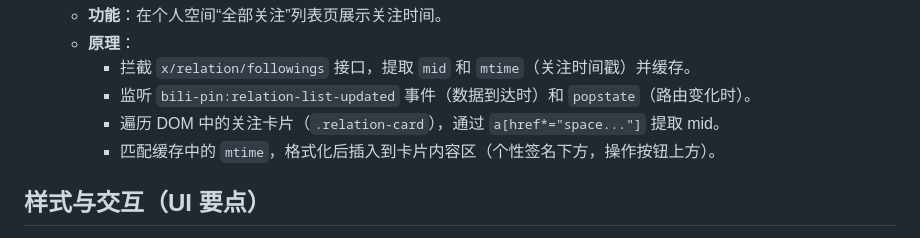
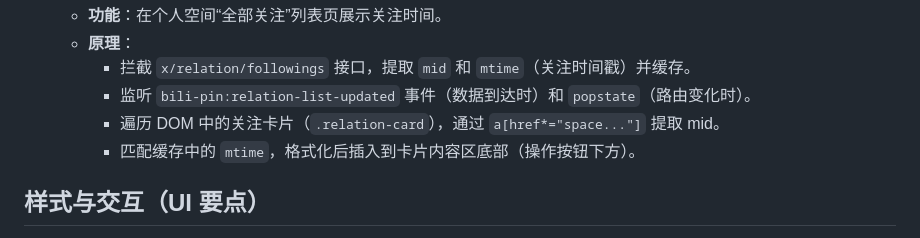
Before and after one commit to jiyu93/bili-pin, a Markdown page: plans/HANDOFF.md, the part around the change. Drawn GitHub-style.

Commit message:
docs: update Handoff document to clarify follow time display placement
- Revised the section in HANDOFF.md regarding the insertion of follow time into the personal space follow list, specifying that the formatted follow time will now be placed at the bottom of the card content area, below the action buttons.

```diff
--- a/plans/HANDOFF.md
+++ b/plans/HANDOFF.md
@@ -94,7 +94,7 @@
      - 拦截 `x/relation/followings` 接口，提取 `mid` 和 `mtime`（关注时间戳）并缓存。
      - 监听 `bili-pin:relation-list-updated` 事件（数据到达时）和 `popstate`（路由变化时）。
      - 遍历 DOM 中的关注卡片（`.relation-card`），通过 `a[href*="space..."]` 提取 mid。
-     - 匹配缓存中的 `mtime`，格式化后插入到卡片内容区（个性签名下方，操作按钮上方）。
+     - 匹配缓存中的 `mtime`，格式化后插入到卡片内容区底部（操作按钮下方）。
 
 ## 样式与交互（UI 要点）
 - `src/styles/content.css`
```
